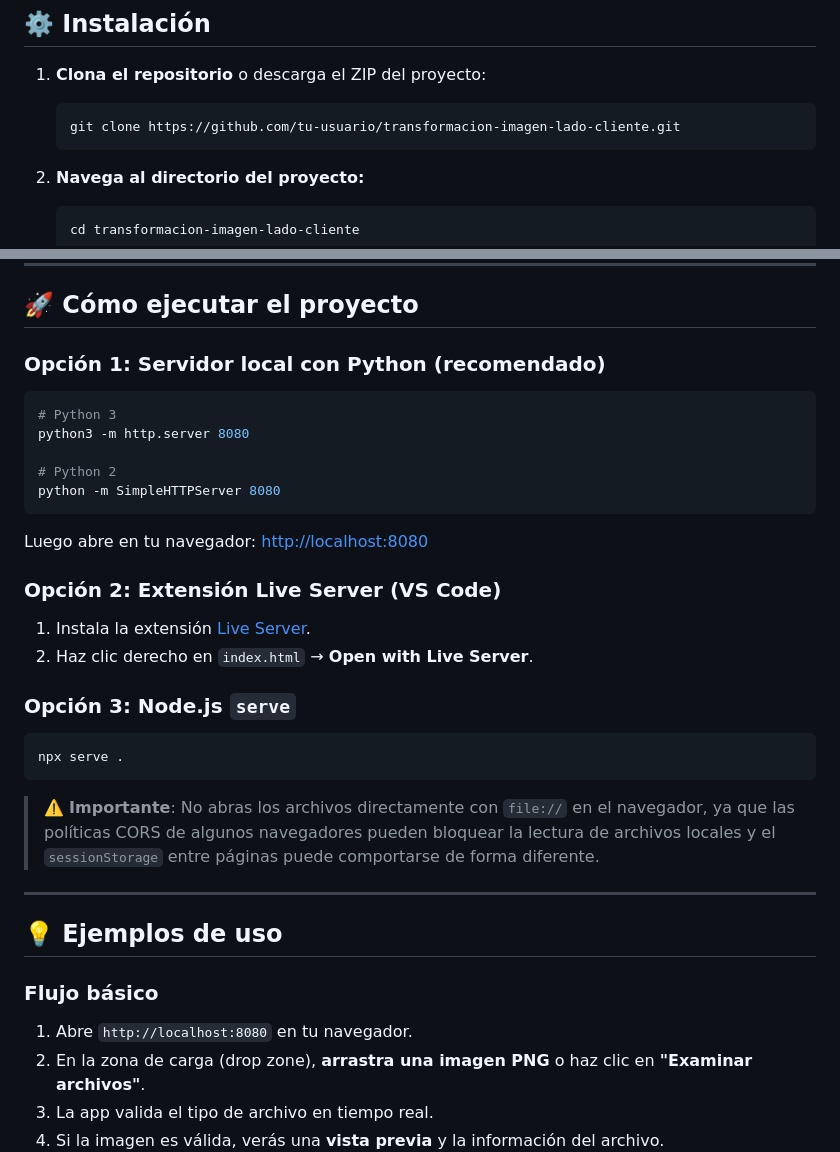
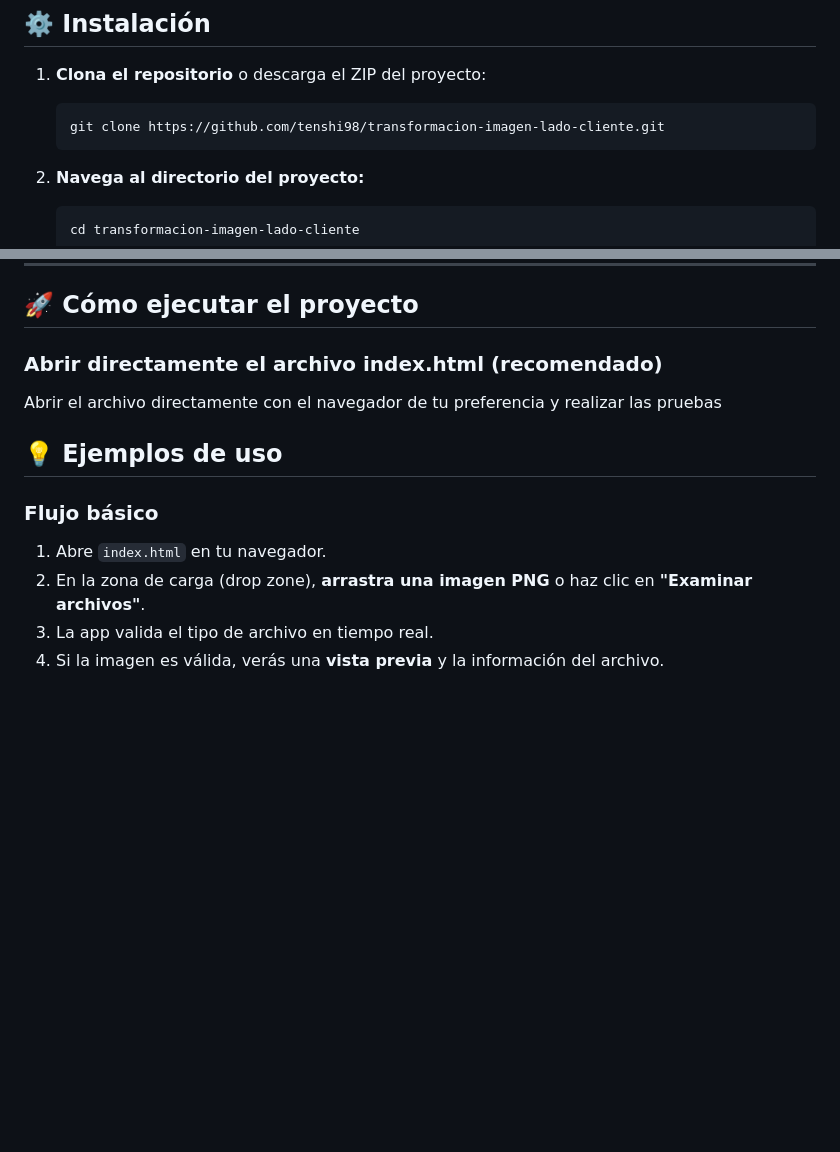
Before and after one commit to tenshi98/transformacion-imagen-lado-cliente, a Markdown page: README.md, 2 parts joined by grey strips. GitHub-like rendering; blank space fills up the shorter version.

Commit message:
actualizacion documentacion
actualizacion documentacion

````diff
--- a/README.md
+++ b/README.md
@@ -73,7 +73,7 @@ Proyecto web que permite transformar imágenes a formato **JPG** directamente en
 1. **Clona el repositorio** o descarga el ZIP del proyecto:
 
    ```bash
-   git clone https://github.com/tu-usuario/transformacion-imagen-lado-cliente.git
+   git clone https://github.com/tenshi98/transformacion-imagen-lado-cliente.git
    ```
 
 2. **Navega al directorio del proyecto:**
@@ -112,38 +112,15 @@ Sin embargo, puedes ajustar los siguientes parámetros editando directamente los
 
 ## 🚀 Cómo ejecutar el proyecto
 
-### Opción 1: Servidor local con Python (recomendado)
+### Abrir directamente el archivo index.html (recomendado)
 
-```bash
-# Python 3
-python3 -m http.server 8080
-
-# Python 2
-python -m SimpleHTTPServer 8080
-```
-
-Luego abre en tu navegador: [http://localhost:8080](http://localhost:8080)
-
-### Opción 2: Extensión Live Server (VS Code)
-
-1. Instala la extensión [Live Server](https://marketplace.visualstudio.com/items?itemName=ritwickdey.LiveServer).
-2. Haz clic derecho en `index.html` → **Open with Live Server**.
-
-### Opción 3: Node.js `serve`
-
-```bash
-npx serve .
-```
-
-> ⚠️ **Importante**: No abras los archivos directamente con `file://` en el navegador, ya que las políticas CORS de algunos navegadores pueden bloquear la lectura de archivos locales y el `sessionStorage` entre páginas puede comportarse de forma diferente.
-
----
+Abrir el archivo directamente con el navegador de tu preferencia y realizar las pruebas
 
 ## 💡 Ejemplos de uso
 
 ### Flujo básico
 
-1. Abre `http://localhost:8080` en tu navegador.
+1. Abre `index.html` en tu navegador.
 2. En la zona de carga (drop zone), **arrastra una imagen PNG** o haz clic en **"Examinar archivos"**.
 3. La app valida el tipo de archivo en tiempo real.
 4. Si la imagen es válida, verás una **vista previa** y la información del archivo.
````
